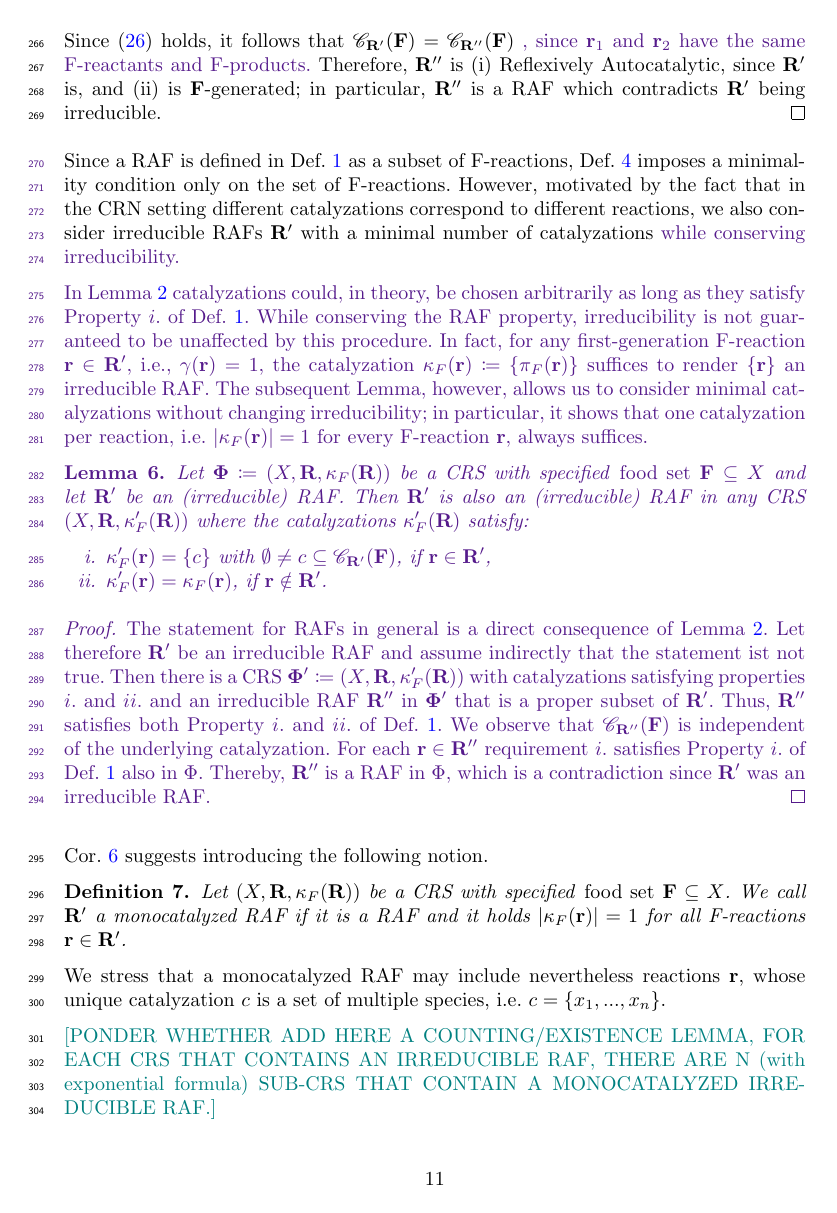
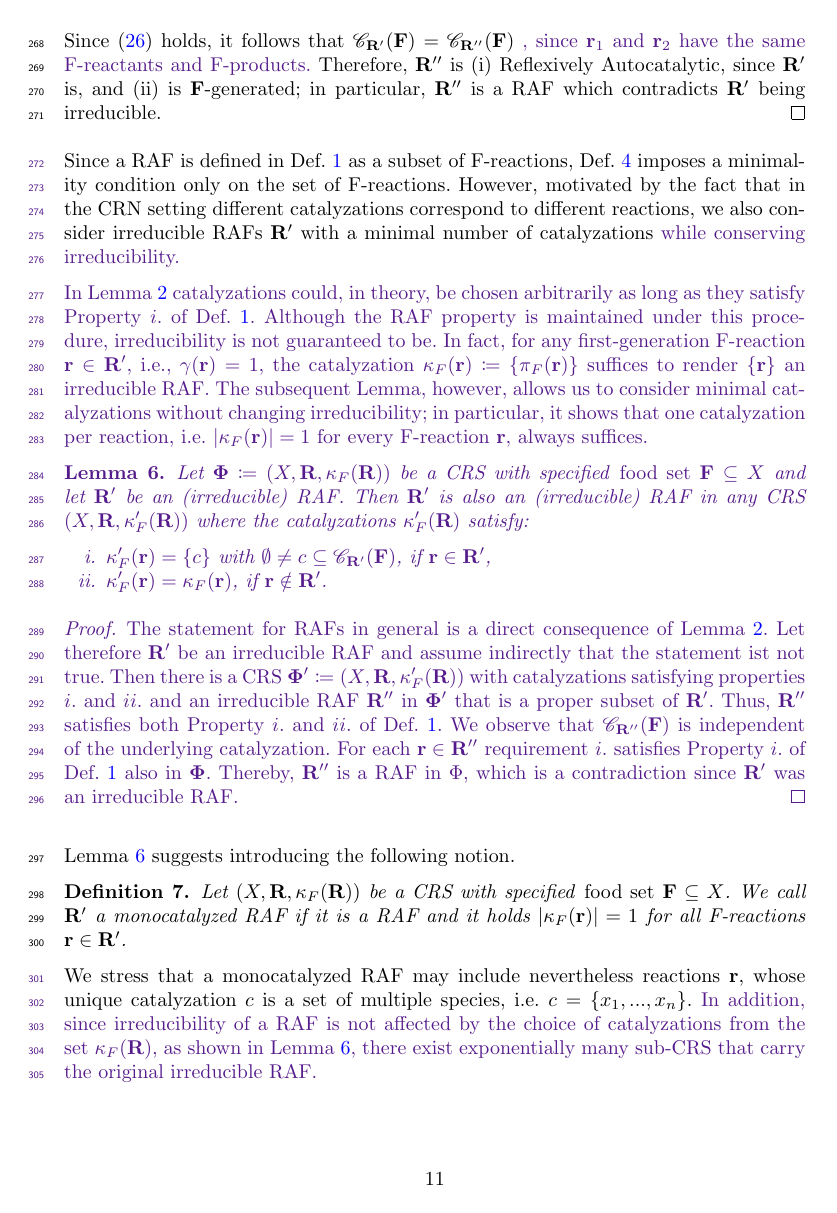
Before and after one commit to hollyritch/RAFCores, a LaTeX paper (RAFCores.tex): page 11 of 27 before the commit and page 11 of 28 after it. Compiled offline with pdfLaTeX.

Commit message:
Counting Lemma

```diff
--- a/RAFCores.tex
+++ b/RAFCores.tex
@@ -798,8 +800,8 @@ different catalyzations correspond to different reactions, we also consider irre
 minimal number of catalyzations \holy{while conserving irreducibility.
 
 In Lemma~\ref{lem:ArbCat} catalyzations could, in theory, be chosen arbitrarily as long as they satisfy Property~$i.$
-of Def.~\ref{def:RAF}. While conserving the RAF property, irreducibility is not guaranteed to be unaffected by this
-procedure. In fact, for any first-generation F-reaction $\fr \in \RAF$, i.e., $\gamma(\fr) = 1$, the catalyzation
+of Def.~\ref{def:RAF}. Although the RAF property is maintained under this procedure, irreducibility is not guaranteed
+to be. In fact, for any first-generation F-reaction $\fr \in \RAF$, i.e., $\gamma(\fr) = 1$, the catalyzation
 $\cat(\fr) \coloneqq \{\fproducts(\fr)\}$ suffices to render $\{\fr\}$ an irreducible RAF. The subsequent Lemma, however,
 allows us to consider minimal catalyzations without changing irreducibility; in particular, it shows that one catalyzation per
 reaction, i.e. $|\cat(\fr)|=1$ for every F-reaction $\fr$, always suffices.
@@ -820,25 +822,53 @@ reaction, i.e. $|\cat(\fr)|=1$ for every F-reaction $\fr$, always suffices.
 	(X, \FR, \cat'(\FR))$ with catalyzations satisfying properties $i.$ and $ii.$ and an irreducible RAF $\RAF'$ in $\mathbf{\Phi}'$
 	that is a proper subset of $\RAF$. Thus, $\RAF'$ satisfies both Property~$i.$ and $ii.$ of Def.~\ref{def:RAF}. We observe
 	that $\closure{\RAF'}{\food}$ is independent of the underlying catalyzation. For each $\fr \in \RAF'$ requirement $i.$ satisfies
-	Property~$i.$ of Def.~\ref{def:RAF} also in $\Phi$. Thereby, $\RAF'$ is a RAF in $\Phi$, which is a contradiction since $\RAF$
+	Property~$i.$ of Def.~\ref{def:RAF} also in $\mathbf{\Phi}$. Thereby, $\RAF'$ is a RAF in $\Phi$, which is a contradiction since $\RAF$
 	was an irreducible RAF.
 \end{proof}
 }
 
 \vspace{6pt}
-Cor.~\ref{lem:mono} suggests introducing the following notion.
+Lemma~\ref{lem:mono} suggests introducing the following notion.
 \vspace{6pt}
 \begin{definition}
 Let $(X,\FR,\cat(\FR))$ be a CRS with specified \emph{food set} $\food\subseteq X$. We call $\RAF$ a monocatalyzed
 RAF if it is a RAF and it holds $|\cat(\fr)|=1$ for all F-reactions $\fr \in \RAF$.
 \end{definition}
 
-We stress that a monocatalyzed RAF may include nevertheless reactions $\fr$, whose unique catalyzation $c$ is a set of multiple species, i.e. $c=\{x_1,..., x_n\}$.
-
-\NV{[PONDER WHETHER ADD HERE A COUNTING/EXISTENCE LEMMA, FOR EACH CRS THAT CONTAINS AN IRREDUCIBLE RAF, THERE ARE N (with exponential formula) SUB-CRS THAT CONTAIN A MONOCATALYZED IRREDUCIBLE RAF.]}
-
-
-Finally, we underline that irreducibility is a property which is of interest only for RAF, which are not CAF. We have indeed the following proposition:
+We stress that a monocatalyzed RAF may include nevertheless reactions $\fr$, whose unique catalyzation $c$ is a set
+of multiple species, i.e. $c=\{x_1,..., x_n\}$. \holy{In addition, since irreducibility of a RAF is not affected by the choice of catalyzations
+from the set $\cat(\FR)$, as shown in Lemma~\ref{lem:mono}, there exist exponentially many sub-CRS that carry the
+original irreducible RAF.
+
+\begin{lemma}\label{lem:ExpoSubCRS}
+	Let $\mathbf{\Phi}\coloneqq (X,\FR,\cat(\FR))$ be a CRS with specified \emph{food set} $\food\subseteq X$
+	and $\RAF$ be an irreducible RAF. Then there exist CRS $\mathbf{\Phi}_1,\ldots, \mathbf{\Phi}_N$
+	pairwise disjoint such that for each $1\leq i\leq N$ it holds that
+	\begin{itemize}
+		\item[i.]{$\mathbf{\Phi}_i\subseteq \mathbf{\Phi}$}
+		\item[ii.]{$\RAF$ is a monocatalyzed irreducible RAF in $\mathbf{\Phi}_i$}
+	\end{itemize}
+	and $N$ satisfies
+	\begin{equation}
+		N = \prod_{\fr\in \RAF}\ \vert \cat(\fr) \vert.
+	\end{equation}
+\end{lemma}
+\begin{proof}
+	For each reaction, there are $\vert \cat(\fr) \vert$ catalyzations. Hence, there are \linebreak $N=\prod_{\fr\in \RAF}\ \vert \cat(\fr) \vert$ pairwise distinct
+	combinations of possible monocatalyzations for F-reactions in $\RAF$ Let $\cat''(\FR), \cat''(\FR) \subseteq \cat(\FR), \cat''(\FR)\neq \cat''(\FR)$ adhere
+	to conditions $i.$ and $ii.$ of Lemma~\ref{lem:mono}. Thus, for each $\fr \in \RAF: \vert \cat(\fr)\vert = 1$. In addition, $\mathbf{\Phi}'\coloneqq \{X, \FR, \cat'(\FR)\}$
+	and $\mathbf{\Phi}''\coloneqq \{X, \FR, \cat''(\FR)\}$ satisfy $\mathbf{\Phi}',\mathbf{\Phi}''\subseteq \mathbf{\Phi}$ and $\mathbf{\Phi}'\neq \mathbf{\Phi}''$.
+	By Lemma~\ref{lem:mono}, $\RAF$ is also a RAF in $\mathbf{\Phi}'$ and $\mathbf{\Phi}''$.
+\end{proof}
+
+
+We remark that $N$, as determined in Lemma~\ref{lem:ExpoSubCRS}, reflects only a lower bound, since
+any proper subset $\tilde{\FR}\subseteq \FR: \RAF\subseteq \tilde{\FR}$ defines a sub-CRS on the same set of
+species and catalyzations restricted to $\tilde{\FR}$. In particular, the example of Eq.~\eqref{eq:ExReacSeq} has
+only one irreducible RAF, i.e., $\RAF\coloneqq \{\fr_1\}$, and for $n=2$ the sub-CRS $(\{x_0,x_1,x_2\}, \{r_1\}, \{\{(\fr_1)\}\}$
+and $(\{x_0,x_1,x_2\}, \{\fr_1,\fr_2\}, \{\{(x_1)\}, \{(x_2)\}\}$  satisfy condition $i.$ and $ii.$ of Lemma~\ref{lem:ExpoSubCRS}.}
+
+Finally, we underline that irreducibility is a property that is of interest only for RAF, which are not CAF. We have the following proposition indeed:
 \vspace{6pt}
 \begin{proposition}\label{prop:Caftrivial}
 Any irreducible RAF $\RAF$, which is itself a CAF, is a single F-reaction $\RAF=\{\fr\}$.
```
Also changed, not shown: RAFCores.tex (12 more changed lines).
